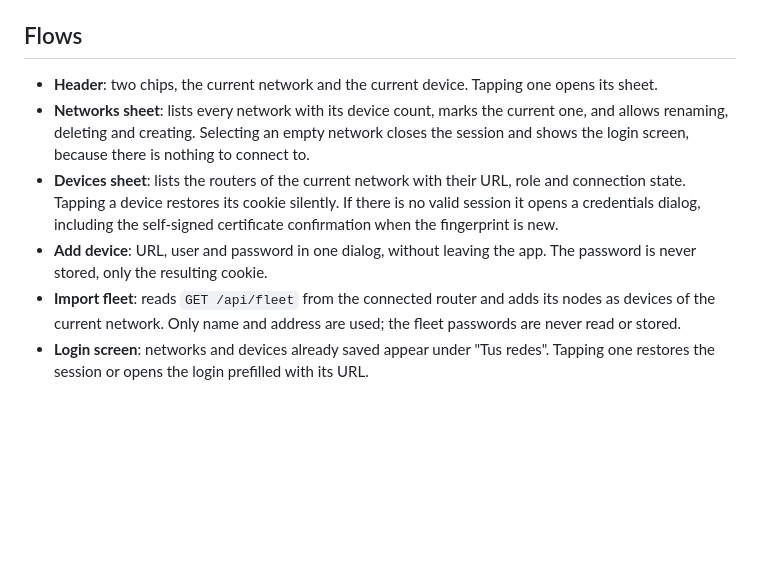
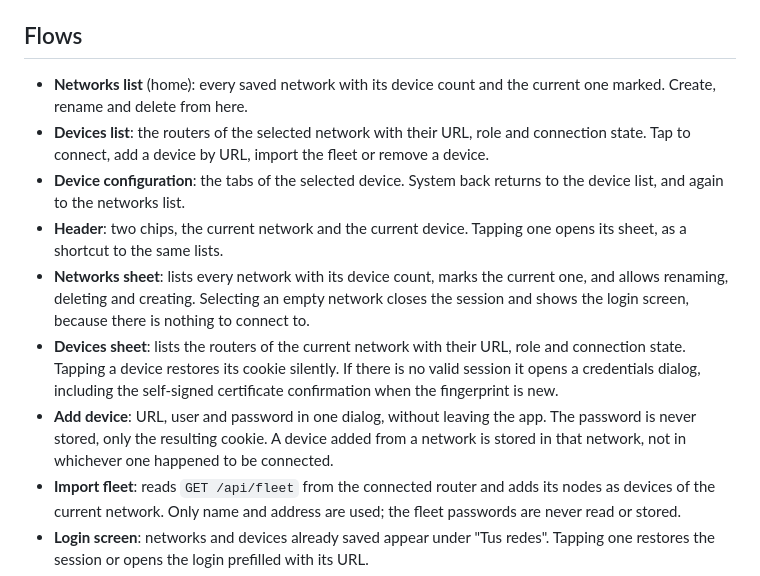
Before and after one commit to gnacho/netgrip-mobile, a Markdown page: docs/multi-network.md, the part around the change. Rendered like a GitHub page; blank space fills up the shorter version.

```diff
--- a/docs/multi-network.md
+++ b/docs/multi-network.md
@@ -18,10 +18,13 @@ On the first run after upgrading, `SiteStore.load()` reads the previous single `
 
 ## Flows
 
-- **Header**: two chips, the current network and the current device. Tapping one opens its sheet.
+- **Networks list** (home): every saved network with its device count and the current one marked. Create, rename and delete from here.
+- **Devices list**: the routers of the selected network with their URL, role and connection state. Tap to connect, add a device by URL, import the fleet or remove a device.
+- **Device configuration**: the tabs of the selected device. System back returns to the device list, and again to the networks list.
+- **Header**: two chips, the current network and the current device. Tapping one opens its sheet, as a shortcut to the same lists.
 - **Networks sheet**: lists every network with its device count, marks the current one, and allows renaming, deleting and creating. Selecting an empty network closes the session and shows the login screen, because there is nothing to connect to.
 - **Devices sheet**: lists the routers of the current network with their URL, role and connection state. Tapping a device restores its cookie silently. If there is no valid session it opens a credentials dialog, including the self-signed certificate confirmation when the fingerprint is new.
-- **Add device**: URL, user and password in one dialog, without leaving the app. The password is never stored, only the resulting cookie.
+- **Add device**: URL, user and password in one dialog, without leaving the app. The password is never stored, only the resulting cookie. A device added from a network is stored in that network, not in whichever one happened to be connected.
 - **Import fleet**: reads `GET /api/fleet` from the connected router and adds its nodes as devices of the current network. Only name and address are used; the fleet passwords are never read or stored.
 - **Login screen**: networks and devices already saved appear under "Tus redes". Tapping one restores the session or opens the login prefilled with its URL.
 - **Logout**: revokes and deletes only the current device cookie, keeps the device in the list and tries another saved device before asking for credentials again.
```
Also changed, not shown: README.es.md (+9 -0 lines), README.md (+9 -0 lines), docs/images/netgrip-mobile-devices.png (added), docs/images/netgrip-mobile-networks.png (added), 8 other files.
